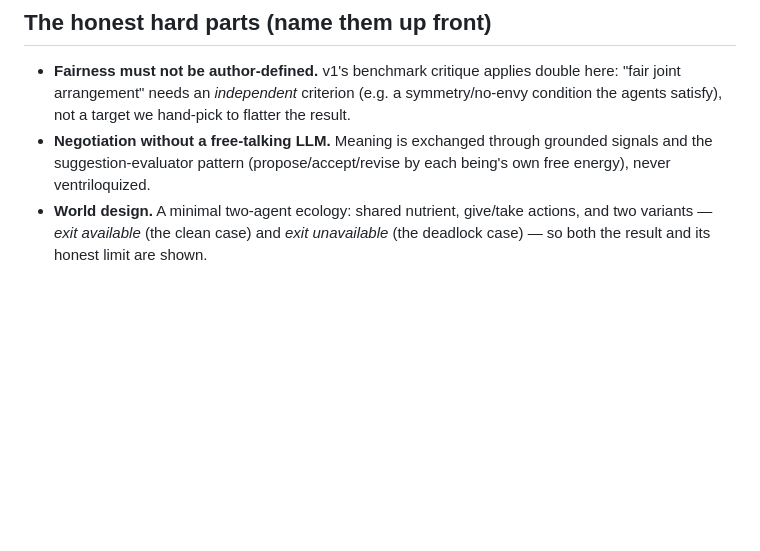
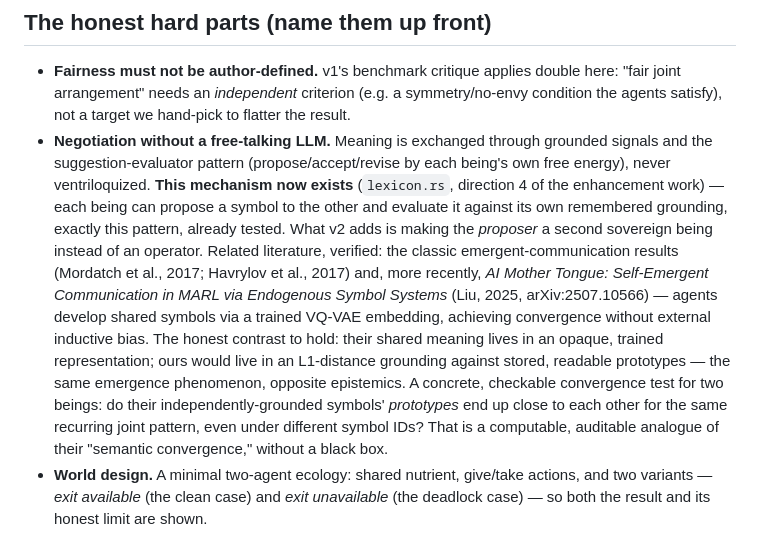
Before and after one commit to Hexademic/ProtoBeing, a Markdown page: docs/next-mutual-alignment.md, the part around the change. GitHub-like rendering; blank space fills up the shorter version.

```diff
--- a/docs/next-mutual-alignment.md
+++ b/docs/next-mutual-alignment.md
@@ -54,7 +54,21 @@ analogy and becomes a theorem-shaped claim, and the title earns itself completel
   condition the agents satisfy), not a target we hand-pick to flatter the result.
 - **Negotiation without a free-talking LLM.** Meaning is exchanged through grounded
   signals and the suggestion-evaluator pattern (propose/accept/revise by each being's own
-  free energy), never ventriloquized.
+  free energy), never ventriloquized. **This mechanism now exists** (`lexicon.rs`,
+  direction 4 of the enhancement work) — each being can propose a symbol to the other and
+  evaluate it against its own remembered grounding, exactly this pattern, already tested.
+  What v2 adds is making the *proposer* a second sovereign being instead of an operator.
+  Related literature, verified: the classic emergent-communication results (Mordatch et
+  al., 2017; Havrylov et al., 2017) and, more recently, *AI Mother Tongue:
+  Self-Emergent Communication in MARL via Endogenous Symbol Systems* (Liu, 2025,
+  arXiv:2507.10566) — agents develop shared symbols via a trained VQ-VAE embedding,
+  achieving convergence without external inductive bias. The honest contrast to hold:
+  their shared meaning lives in an opaque, trained representation; ours would live in an
+  L1-distance grounding against stored, readable prototypes — the same emergence
+  phenomenon, opposite epistemics. A concrete, checkable convergence test for two beings:
+  do their independently-grounded symbols' *prototypes* end up close to each other for
+  the same recurring joint pattern, even under different symbol IDs? That is a
+  computable, auditable analogue of their "semantic convergence," without a black box.
 - **World design.** A minimal two-agent ecology: shared nutrient, give/take actions, and
   two variants — *exit available* (the clean case) and *exit unavailable* (the deadlock
   case) — so both the result and its honest limit are shown.
```
Also changed, not shown: docs/positioning.md (+14 -0 lines).
